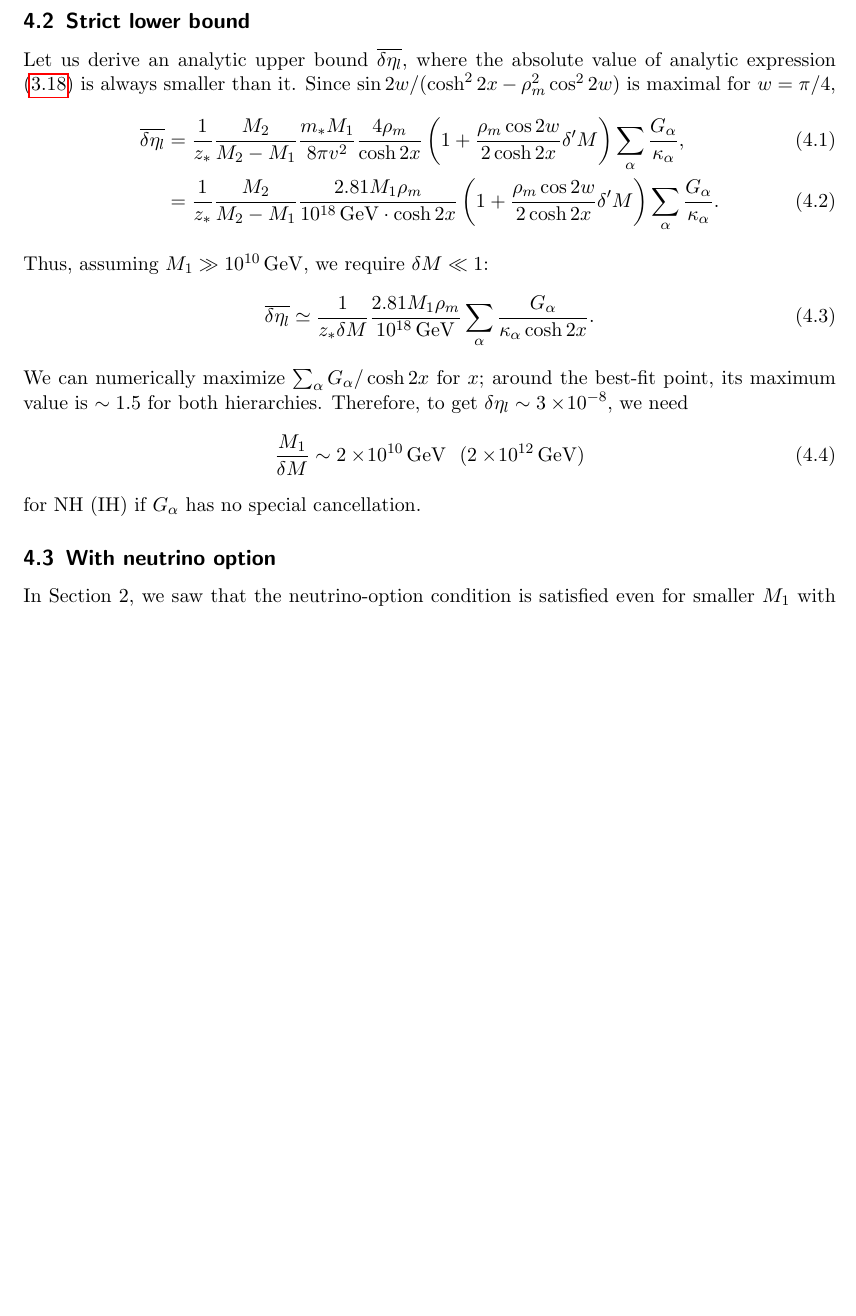
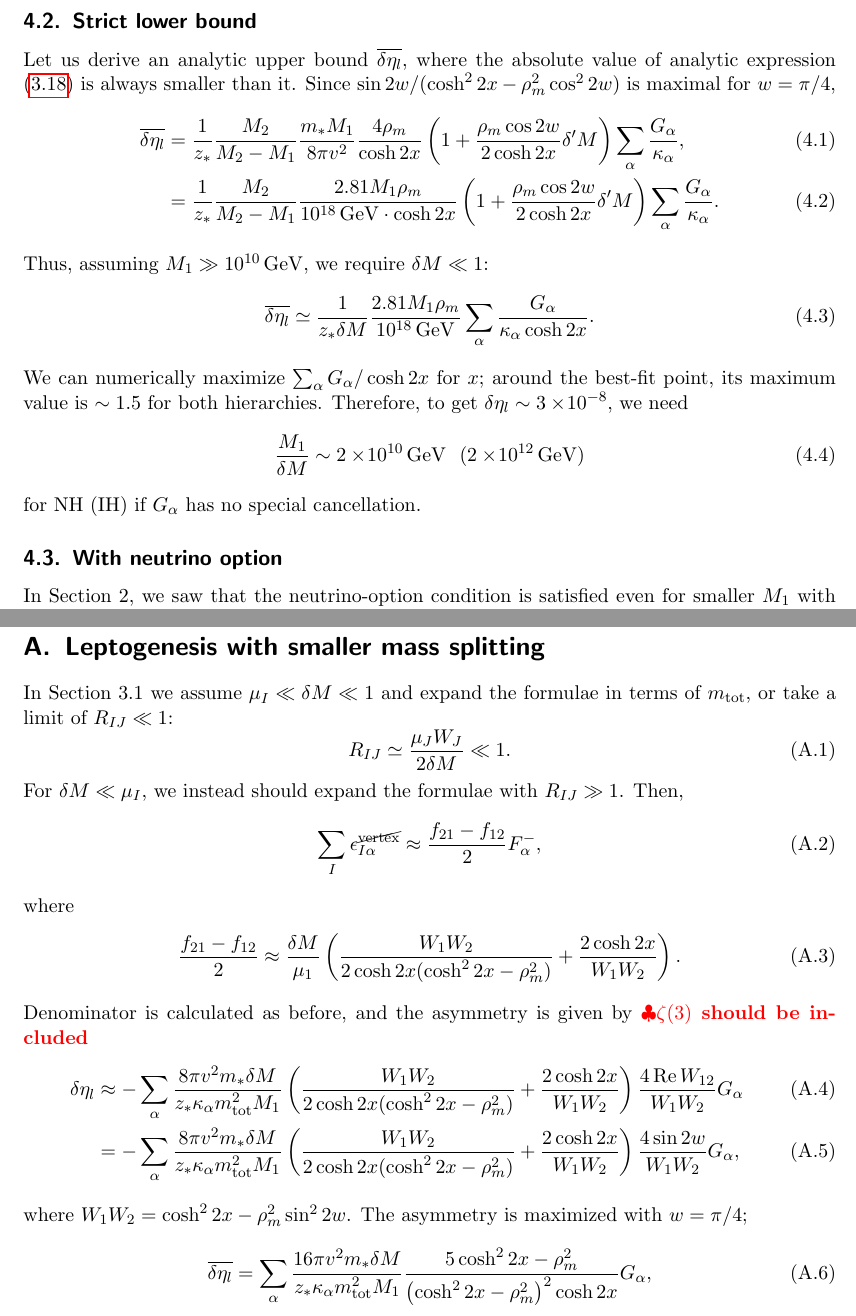
Before and after one commit to LBJ-Wade/1905.12634-leptogenesis_option, a LaTeX document (numerics/bfp_analysis.tex): part of page 6 of 6 before the commit and two parts of pages 6 and 7 of 7 after it, the two joined at a grey line, cut so that both start at the same text, the shorter picture padded with empty space. Compiled offline with pdfLaTeX.

Commit message:
feat: add tiny-splitting regime

```diff
--- a/numerics/bfp_analysis.tex
+++ b/numerics/bfp_analysis.tex
@@ -510,4 +510,60 @@ for NH and
 for IH; therefore, for IH, we need a special cancellation in $\delta M$ or $G_\alpha$.\footnote{
 One may also notice that $G_\alpha\to 1$ for $\cosh 2x\gg 1$.
 }
+
+
+\appendix
+\section{Leptogenesis with smaller mass splitting}
+In Section 3.1 we assume $\mu_I\ll\delta M\ll 1$ and expand the formulae in terms of $\mtot$, or take a limit of $R_{IJ}\ll 1$:
+\begin{equation}
+ R_{IJ}\simeq \frac{\mu_J W_J}{2\delta M} \ll 1.
+\end{equation}
+For $\delta M\ll \mu_I$, we instead should expand the formulae with $R_{IJ}\gg1$.
+Then,
+\begin{equation}
+ \sum_I \epsilon^{\cancel{\text{vertex}}}_{I\alpha}
+\approx
+\frac{f_{21}-f_{12}}{2}
+F_\alpha^-,
+\end{equation}
+where
+\begin{align}
+\frac{f_{21}-f_{12}}{2}
+\approx
+\frac{\delta M}{\mu_1}
+\left(
+\frac{W_1 W_2}{2\cosh2x(\cosh^2 2x - \rho_m^2)} + \frac{2\cosh2x}{W_1 W_2}
+\right).
+\end{align}
+Denominator is calculated as before, and the asymmetry is given by
+\TODO{$\zeta(3)$ should be included}
+\begin{align}
+\delta\eta_l
+&\approx
+-\sum_\alpha
+\frac{8\pi v^2 m_* \delta M}{z_* \kappa_\alpha \mtot^2 M_1}
+\left(
+\frac{W_1 W_2}{2\cosh2x(\cosh^2 2x - \rho_m^2)} + \frac{2\cosh2x}{W_1 W_2}
+\right)
+\frac{4\Re W_{12}}{W_1 W_2}
+G_\alpha
+\\
+&=-\sum_\alpha
+\frac{8\pi v^2 m_* \delta M}{z_* \kappa_\alpha \mtot^2 M_1}
+\left(
+\frac{W_1 W_2}{2\cosh2x(\cosh^2 2x - \rho_m^2)} + \frac{2\cosh2x}{W_1 W_2}
+\right)
+\frac{4\sin2w}{W_1 W_2}
+G_\alpha,
+\end{align}
+where $W_1 W_2 = \cosh^2 2x - \rho_m^2\sin^22w$.
+The asymmetry is maximized with $w=\pi/4$;
+\begin{equation}
+\overline{\delta\eta_l}
+=\sum_\alpha
+\frac{16\pi v^2 m_* \delta M}{z_* \kappa_\alpha \mtot^2 M_1}
+\frac{5\cosh^2 2x - \rho_m^2}{\left(\cosh^2 2x - \rho_m^2\right)^2\cosh2x}
+G_\alpha,
+\end{equation}
+
 \end{document}
```
Also changed, not shown: numerics/bfp_analysis.pdf.
